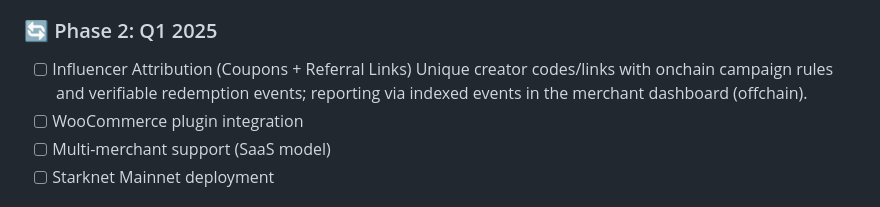
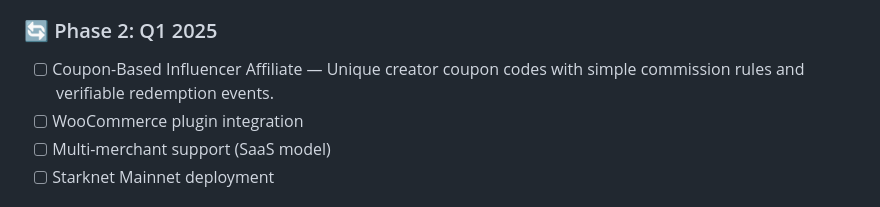
Before and after one commit to LevCey/Enlivora, a Markdown page: README.md, the part around the change. Drawn GitHub-style.

Commit message:
influencer affiliate
Updated Phase 2 goals to include coupon-based influencer affiliate.

```diff
--- a/README.md
+++ b/README.md
@@ -180,7 +180,7 @@ npm run dev
 - [x] Sepolia testnet deployment
 
 ### 🔄 Phase 2: Q1 2025
-- [ ] Influencer Attribution (Coupons + Referral Links) Unique creator codes/links with onchain campaign rules and verifiable redemption events; reporting via indexed events in the merchant dashboard (offchain).
+- [ ] Coupon-Based Influencer Affiliate — Unique creator coupon codes with simple commission rules and verifiable redemption events.
 - [ ] WooCommerce plugin integration
 - [ ] Multi-merchant support (SaaS model)
 - [ ] Starknet Mainnet deployment
```
